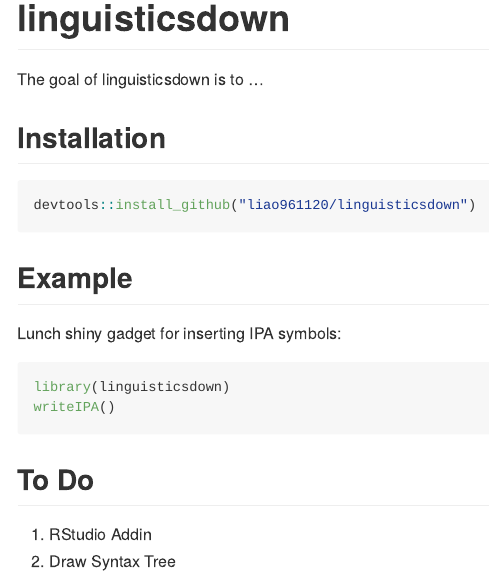
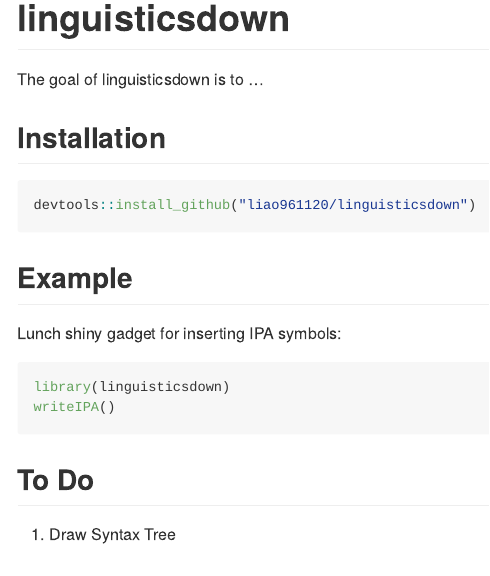
Before and after one commit to liao961120/linguisticsdown, an R Markdown document (README.Rmd): the page in a window 1100 px wide, from its top. Rendered offline with R 4.5, knitr and Pandoc, with nearby package versions; badge pictures from the web are left out.

Commit message:
Addin Done

```diff
--- a/README.Rmd
+++ b/README.Rmd
@@ -39,5 +39,4 @@
 
 ## To Do
 
-1. RStudio Addin
 1. Draw Syntax Tree
```
